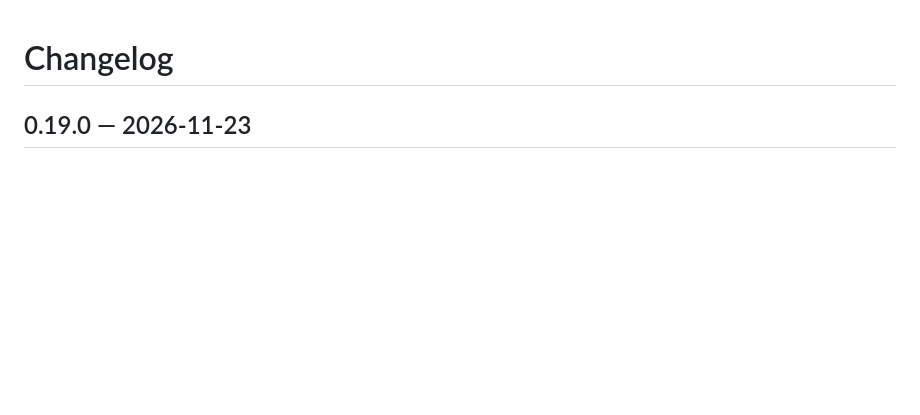
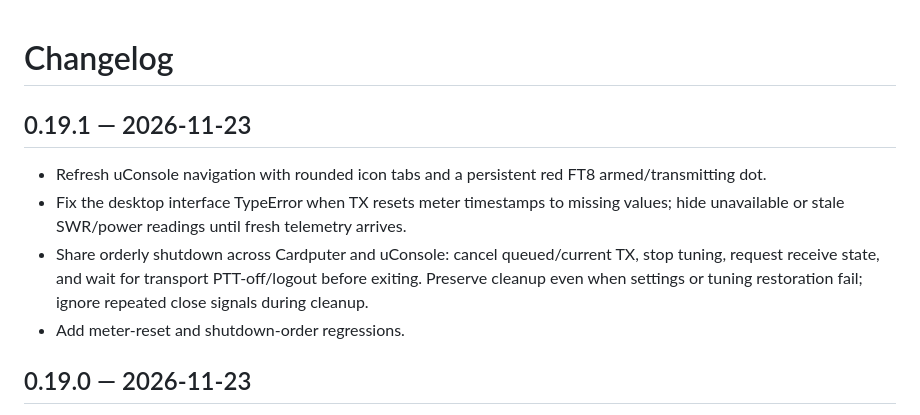
Before and after one commit to unagisan69/ICOMzero, a Markdown page: CHANGELOG.md, the part around the change. Rendered like a GitHub page; blank space fills up the shorter version.

Commit message:
Refine desktop tabs and guarantee orderly radio shutdown

```diff
--- a/CHANGELOG.md
+++ b/CHANGELOG.md
@@ -1,4 +1,11 @@
 # Changelog
+
+## 0.19.1 — 2026-11-23
+
+- Refresh uConsole navigation with rounded icon tabs and a persistent red FT8 armed/transmitting dot.
+- Fix the desktop interface TypeError when TX resets meter timestamps to missing values; hide unavailable or stale SWR/power readings until fresh telemetry arrives.
+- Share orderly shutdown across Cardputer and uConsole: cancel queued/current TX, stop tuning, request receive state, and wait for transport PTT-off/logout before exiting. Preserve cleanup even when settings or tuning restoration fail; ignore repeated close signals during cleanup.
+- Add meter-reset and shutdown-order regressions.
 
 ## 0.19.0 — 2026-11-23
 
```
Also changed, not shown: docs/UCONSOLE.md (+1 -1 lines), docs/images/uconsole-ft8.png, 13 other files.
